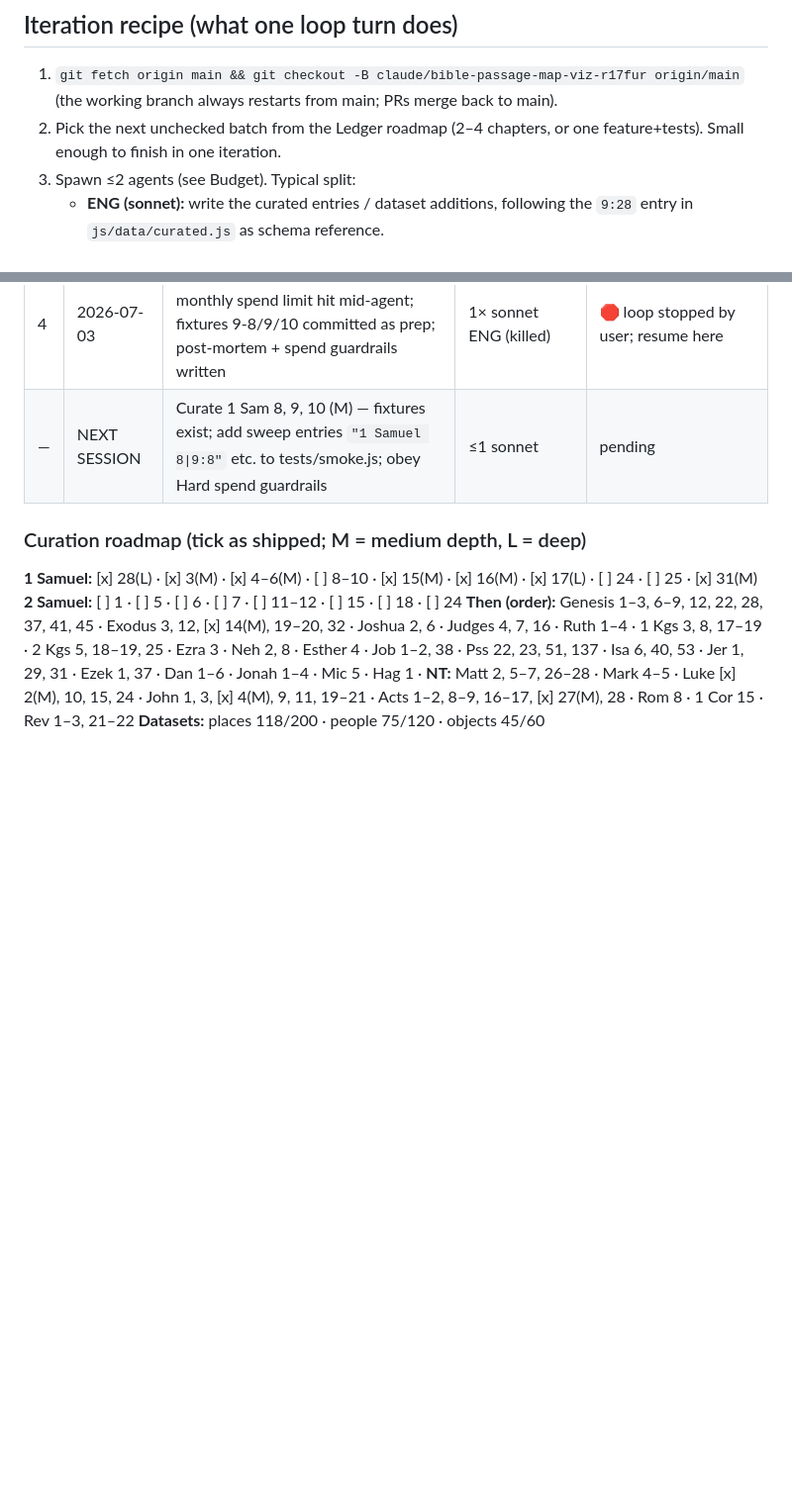
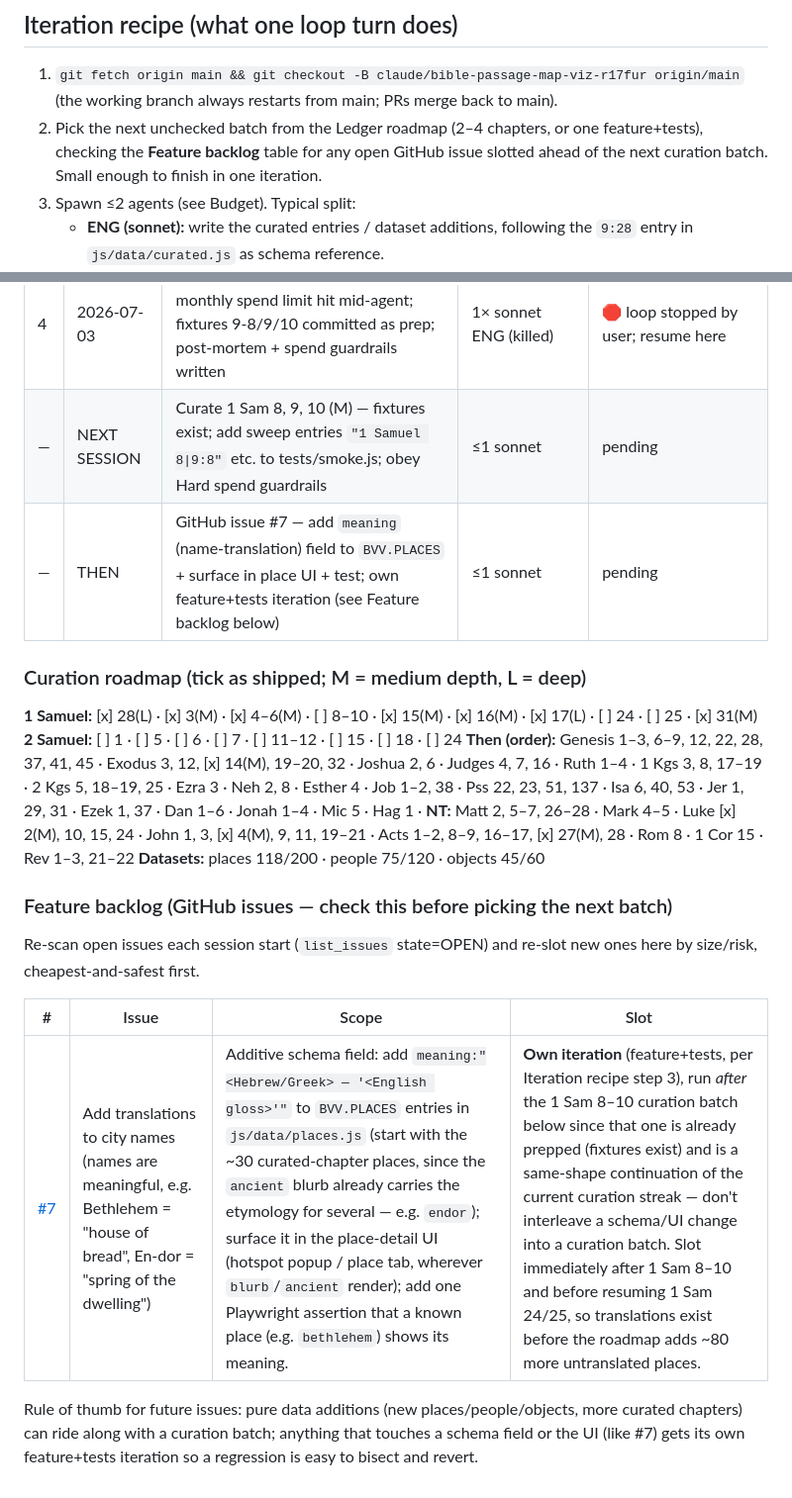
Before and after one commit to elinxie/Bible-verse-visualizer, a Markdown page: PLAYBOOK.md, 2 parts joined by grey strips. Shown at 99% size. GitHub-like rendering; blank space fills up the shorter version.

Commit message:
PLAYBOOK: add GitHub issue backlog, slot issue #7 into the roadmap
Scanned open GitHub issues (1 open: #7, city-name translations) and added
a Feature backlog section to the Ledger so future sessions triage new
issues by risk/size instead of re-discovering them. Slotted #7 as its own
feature+tests iteration, after the already-prepped 1 Sam 8-10 batch and
before resuming chapter curation, since it touches a shared schema field.

Co-Authored-By: Claude Sonnet 5 <noreply@anthropic.com>
Claude-Session: https://claude.ai/code/session_01Lq2TxDMouAKmnTEDBDdggr

```diff
--- a/PLAYBOOK.md
+++ b/PLAYBOOK.md
@@ -114,7 +114,9 @@ rolling window + weekly cap). Treat every agent spawn as paid labor:
 1. `git fetch origin main && git checkout -B claude/bible-passage-map-viz-r17fur origin/main`
    (the working branch always restarts from main; PRs merge back to main).
 2. Pick the next unchecked batch from the Ledger roadmap (2–4 chapters, or
-   one feature+tests). Small enough to finish in one iteration.
+   one feature+tests), checking the **Feature backlog** table for any open
+   GitHub issue slotted ahead of the next curation batch. Small enough to
+   finish in one iteration.
 3. Spawn ≤2 agents (see Budget). Typical split:
    - **ENG (sonnet):** write the curated entries / dataset additions,
      following the `9:28` entry in `js/data/curated.js` as schema reference.
@@ -181,6 +183,7 @@ rolling window + weekly cap). Treat every agent spawn as paid labor:
 | 3 | 2026-07-03 | Curated 1 Sam 4, 5, 6 (M, ark narrative); place +ebenezer; fixtures 9-4/5/6 (65 assertions, PASS) | 1× sonnet ENG (curation) | ✅ shipped, deploy verified live |
 | 4 | 2026-07-03 | 1 Sam 8–10 batch ABORTED — monthly spend limit hit mid-agent; fixtures 9-8/9/10 committed as prep; post-mortem + spend guardrails written | 1× sonnet ENG (killed) | 🛑 loop stopped by user; resume here |
 | — | NEXT SESSION | Curate 1 Sam 8, 9, 10 (M) — fixtures exist; add sweep entries `"1 Samuel 8\|9:8"` etc. to tests/smoke.js; obey Hard spend guardrails | ≤1 sonnet | pending |
+| — | THEN | GitHub issue #7 — add `meaning` (name-translation) field to `BVV.PLACES` + surface in place UI + test; own feature+tests iteration (see Feature backlog below) | ≤1 sonnet | pending |
 
 ### Curation roadmap (tick as shipped; M = medium depth, L = deep)
 **1 Samuel:** [x] 28(L) · [x] 3(M) · [x] 4–6(M) · [ ] 8–10 · [x] 15(M) · [x] 16(M) · [x] 17(L) · [ ] 24 · [ ] 25 · [x] 31(M)
@@ -188,3 +191,16 @@ rolling window + weekly cap). Treat every agent spawn as paid labor:
 **Then (order):** Genesis 1–3, 6–9, 12, 22, 28, 37, 41, 45 · Exodus 3, 12, [x] 14(M), 19–20, 32 · Joshua 2, 6 · Judges 4, 7, 16 · Ruth 1–4 · 1 Kgs 3, 8, 17–19 · 2 Kgs 5, 18–19, 25 · Ezra 3 · Neh 2, 8 · Esther 4 · Job 1–2, 38 · Pss 22, 23, 51, 137 · Isa 6, 40, 53 · Jer 1, 29, 31 · Ezek 1, 37 · Dan 1–6 · Jonah 1–4 · Mic 5 · Hag 1 ·
 **NT:** Matt 2, 5–7, 26–28 · Mark 4–5 · Luke [x] 2(M), 10, 15, 24 · John 1, 3, [x] 4(M), 9, 11, 19–21 · Acts 1–2, 8–9, 16–17, [x] 27(M), 28 · Rom 8 · 1 Cor 15 · Rev 1–3, 21–22
 **Datasets:** places 118/200 · people 75/120 · objects 45/60
+
+### Feature backlog (GitHub issues — check this before picking the next batch)
+Re-scan open issues each session start (`list_issues` state=OPEN) and re-slot
+new ones here by size/risk, cheapest-and-safest first.
+
+| # | Issue | Scope | Slot |
+|---|-------|-------|------|
+| [#7](https://github.com/elinxie/Bible-verse-visualizer/issues/7) | Add translations to city names (names are meaningful, e.g. Bethlehem = "house of bread", En-dor = "spring of the dwelling") | Additive schema field: add `meaning:"<Hebrew/Greek> — '<English gloss>'"` to `BVV.PLACES` entries in `js/data/places.js` (start with the ~30 curated-chapter places, since the `ancient` blurb already carries the etymology for several — e.g. `endor`); surface it in the place-detail UI (hotspot popup / place tab, wherever `blurb`/`ancient` render); add one Playwright assertion that a known place (e.g. `bethlehem`) shows its meaning. | **Own iteration** (feature+tests, per Iteration recipe step 3), run *after* the 1 Sam 8–10 curation batch below since that one is already prepped (fixtures exist) and is a same-shape continuation of the current curation streak — don't interleave a schema/UI change into a curation batch. Slot immediately after 1 Sam 8–10 and before resuming 1 Sam 24/25, so translations exist before the roadmap adds ~80 more untranslated places. |
+
+Rule of thumb for future issues: pure data additions (new places/people/objects,
+more curated chapters) can ride along with a curation batch; anything that
+touches a schema field or the UI (like #7) gets its own feature+tests
+iteration so a regression is easy to bisect and revert.
```
